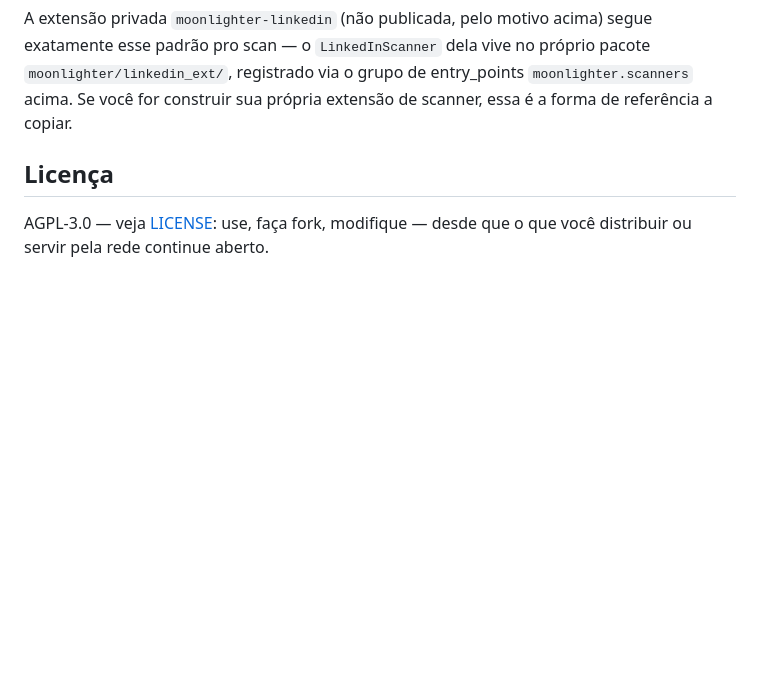
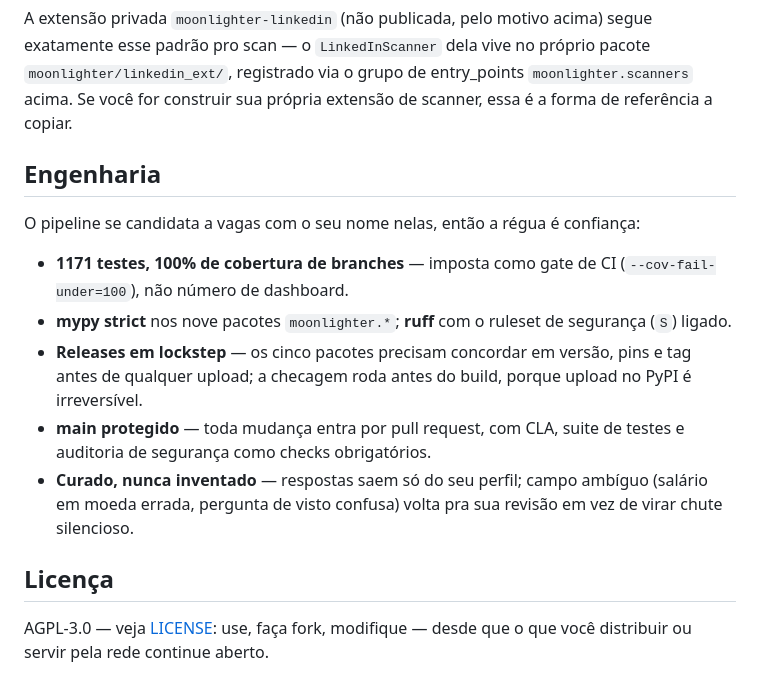
Before and after one commit to albertosca/moonlighter, a Markdown page: README.pt.md, the part around one of its changes. Drawn GitHub-style; blank space fills up the shorter version.

Commit message:
docs: add the pipeline diagram and an engineering section to both READMEs
Co-Authored-By: Claude Fable 5 <noreply@anthropic.com>

```diff
--- a/README.pt.md
+++ b/README.pt.md
@@ -186,6 +197,16 @@ pro scan — o `LinkedInScanner` dela vive no próprio pacote `moonlighter/linke
 grupo de entry_points `moonlighter.scanners` acima. Se você for construir sua própria extensão de scanner,
 essa é a forma de referência a copiar.
 
+## Engenharia
+
+O pipeline se candidata a vagas com o seu nome nelas, então a régua é confiança:
+
+- **1171 testes, 100% de cobertura de branches** — imposta como gate de CI (`--cov-fail-under=100`), não número de dashboard.
+- **mypy strict** nos nove pacotes `moonlighter.*`; **ruff** com o ruleset de segurança (`S`) ligado.
+- **Releases em lockstep** — os cinco pacotes precisam concordar em versão, pins e tag antes de qualquer upload; a checagem roda antes do build, porque upload no PyPI é irreversível.
+- **main protegido** — toda mudança entra por pull request, com CLA, suite de testes e auditoria de segurança como checks obrigatórios.
+- **Curado, nunca inventado** — respostas saem só do seu perfil; campo ambíguo (salário em moeda errada, pergunta de visto confusa) volta pra sua revisão em vez de virar chute silencioso.
+
 ## Licença
 
 AGPL-3.0 — veja [LICENSE](LICENSE): use, faça fork, modifique — desde que o que você distribuir
```
Also changed, not shown: other parts of README.pt.md (+11 -0 lines), README.md (+21 -0 lines).
